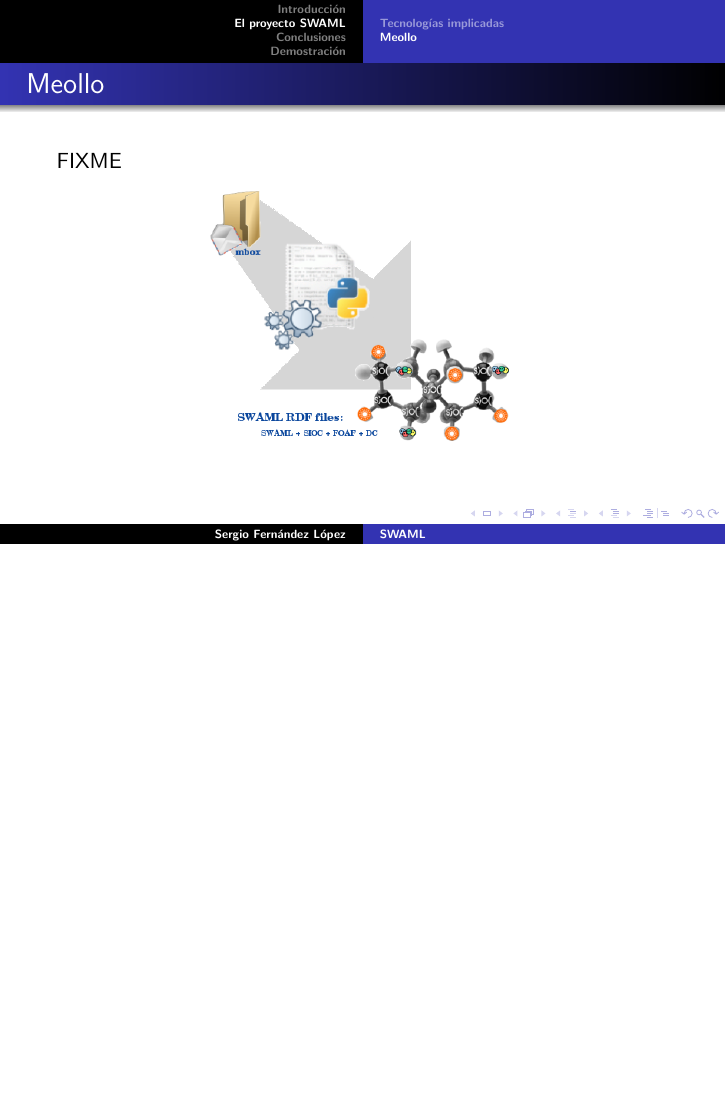
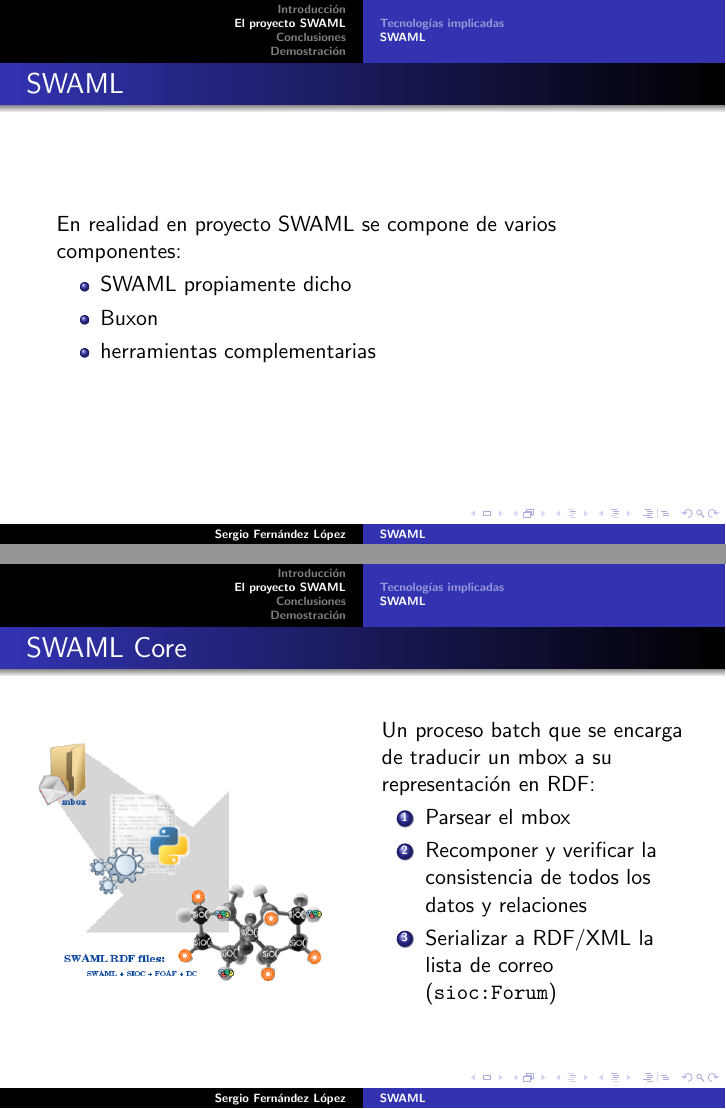
Before and after one commit to wikier/swaml, LaTeX slides (talks/20061220-pfc/swaml.tex): page 16 of 22 before the commit and pages 16 and 17 of 25 after it, the two joined at a grey line, the shorter picture padded with empty space. Compiled offline with pdfLaTeX.

Commit message:
more about swaml

```diff
--- a/talks/20061220-pfc/swaml.tex
+++ b/talks/20061220-pfc/swaml.tex
@@ -197,9 +197,32 @@
 
 }
 
-\subsection{Meollo}
+\subsection{SWAML}
 \frame
 {
-  \frametitle{Meollo}
+  \frametitle{SWAML}
 
-  FIXME
+  En realidad en proyecto SWAML se compone de varios componentes:
+
+  \begin{itemize}
+   \item SWAML propiamente dicho
+   \item Buxon
+   \item herramientas complementarias
+  \end{itemize}
+}
+\frame
+{
+  \frametitle{SWAML Core}
+  \begin{columns}
+   \begin{column}{0.5\textwidth}
+	\includegraphics[width=0.95\textwidth]{images/swaml.png}
+   \end{column}
+   \begin{column}{0.5\textwidth}
+	Un proceso batch que se encarga de traducir un mbox a su representación en RDF:
+	\begin{enumerate}
+	 \item Parsear el mbox
+	 \item Recomponer y verificar la consistencia de todos los datos y relaciones
+	 \item Serializar a RDF/XML la lista de correo (\texttt{sioc:Forum})
+	\end{enumerate}
+   \end{column}
+  \end{columns}
@@ -206,3 +236,2 @@
 
   \begin{center}
-	\includegraphics[width=0.5\textwidth]{images/swaml.png}
```
Also changed, not shown: talks/20061220-pfc/images/buxon.png (added), talks/20061220-pfc/swaml.tex (20 more changed lines).
